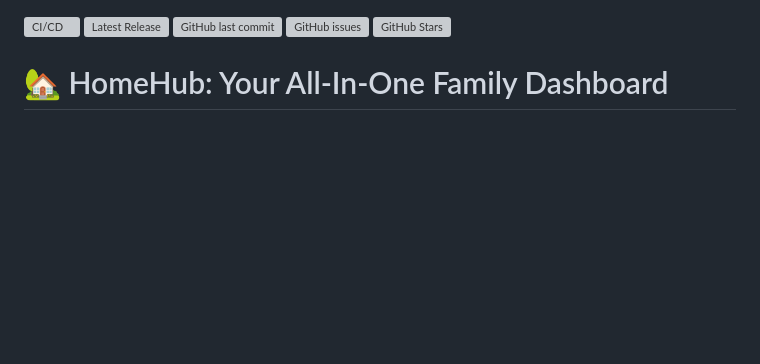
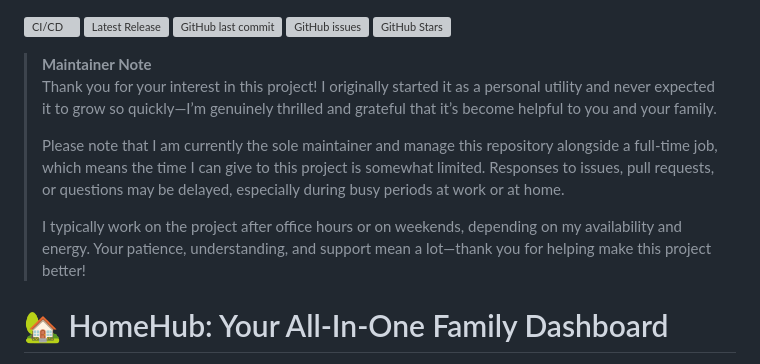
Before and after one commit to surajverma/homehub, a Markdown page: README.md, the part around the change. Drawn GitHub-style; blank space fills up the shorter version; grey boxes are pictures that could not be loaded.

Commit message:
Added maintainer note in README
Added a maintainer note to express gratitude and inform users about response times.

```diff
--- a/README.md
+++ b/README.md
@@ -3,6 +3,13 @@
 [![GitHub last commit](https://img.shields.io/github/last-commit/surajverma/homehub)](https://github.com/surajverma/homehub/commits/main)
 [![GitHub issues](https://img.shields.io/github/issues/surajverma/homehub)](https://github.com/surajverma/homehub/issues)
 [![GitHub Stars](https://img.shields.io/github/stars/surajverma/homehub?style=social)](https://github.com/surajverma/homehub/stargazers)
+
+> **Maintainer Note**
+> Thank you for your interest in this project! I originally started it as a personal utility and never expected it to grow so quickly—I’m genuinely thrilled and grateful that it’s become helpful to you and your family.
+>
+> Please note that I am currently the sole maintainer and manage this repository alongside a full-time job, which means the time I can give to this project is somewhat limited. Responses to issues, pull requests, or questions may be delayed, especially during busy periods at work or at home.
+>
+> I typically work on the project after office hours or on weekends, depending on my availability and energy. Your patience, understanding, and support mean a lot—thank you for helping make this project better!
 
 
 # 🏡 HomeHub: Your All-In-One Family Dashboard
```
